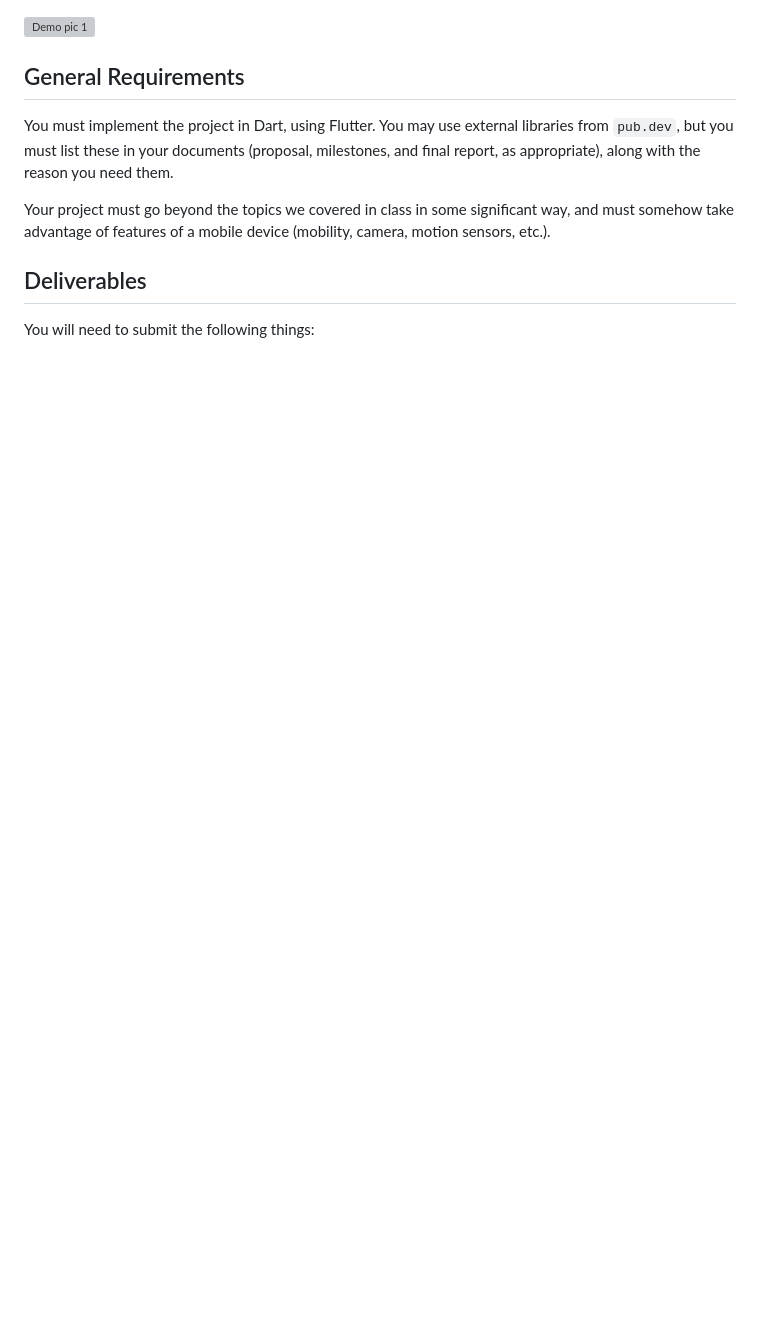
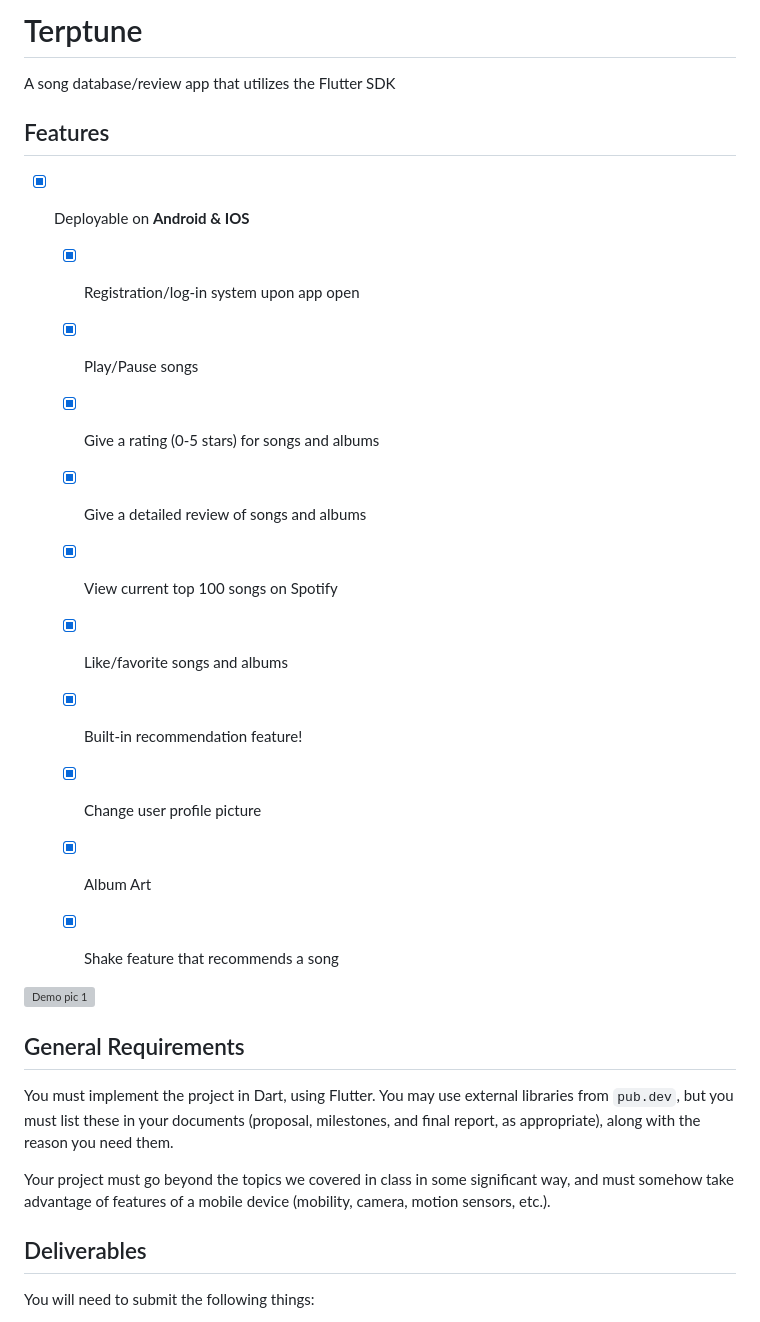
Before and after one commit to 0ETERATION1/Terptune, a Markdown page: README.md, the part around the change. GitHub-like rendering; blank space fills up the shorter version; grey boxes are pictures that could not be loaded.

```diff
--- a/README.md
+++ b/README.md
@@ -1,3 +1,23 @@
+# Terptune
+
+A song database/review app that utilizes the Flutter SDK
+
+## Features
+
+* [x] Deployable on **Android & IOS**
+
+  * [x] Registration/log-in system upon app open
+  * [x] Play/Pause songs
+  * [x] Give a rating (0-5 stars) for songs and albums
+  * [x] Give a detailed review of songs and albums
+  * [x] View current top 100 songs on Spotify
+  * [x] Like/favorite songs and albums
+  * [x] Built-in recommendation feature!
+  * [x] Change user profile picture
+  * [x] Album Art
+  * [x] Shake feature that recommends a song
+
+
 ![Demo pic 1](/terptune/images/brand.png)
 
 ## General Requirements
```
